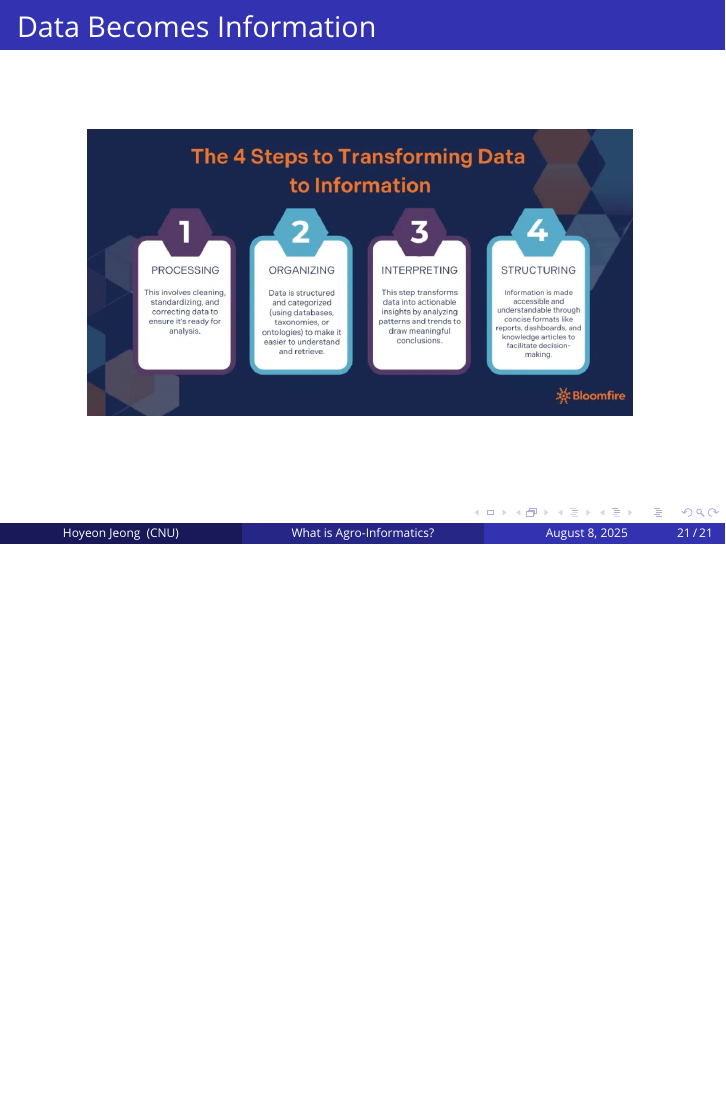
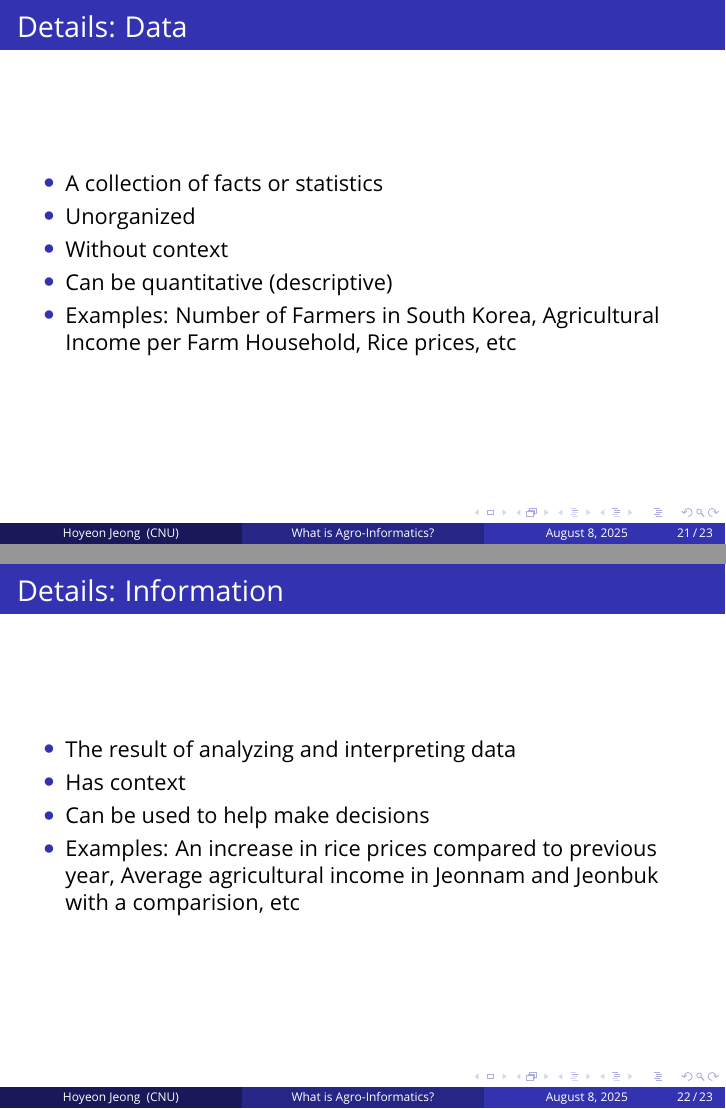
Before and after one commit to HoyeonJeong/FALL2025_AEC3012, LaTeX slides (Lecture_01/lecture_note/lecture_01.tex): page 21 of 21 before the commit and pages 21 and 22 of 23 after it, the two joined at a grey line, the shorter picture padded with empty space. Compiled offline with pdfLaTeX.

Commit message:
data vs information details

```diff
--- a/Lecture_01/lecture_note/lecture_01.tex
+++ b/Lecture_01/lecture_note/lecture_01.tex
@@ -359,12 +360,39 @@
 
 % Slide 18
 \begin{frame}
-	\frametitle{Data Becomes Information}
+	\frametitle{Details: Data}
+		\begin{itemize}
+			\item A collection of facts or statistics
+			\item Unorganized
+			\item Without context
+			\item Can be quantitative (descriptive)
+			\item Examples: Number of Farmers in South Korea, Agricultural Income per Farm Household, Rice prices, etc
+		\end{itemize}
+\end{frame}
+
+\begin{frame}
+	\frametitle{Details: Information}
+		\begin{itemize}
+			\item The result of analyzing and interpreting data
+			\item Has context
+			\item Can be used to help make decisions
+			\item Examples: An increase in rice prices compared to previous year, Average agricultural income in Jeonnam and Jeonbuk with a comparision, etc
+		\end{itemize}
+\end{frame}
+
+% Slide 19
+\begin{frame}
+	\frametitle{Data Analysis}
 	\begin{figure}
 		\includegraphics[width=0.8\linewidth]{images/figure13.png}
-		\label{fig:}
+		\label{fig:https://bloomfire.com/}
 	\end{figure}
 \end{frame}
 
+
+
+
+
+
 %----------------------------------------------------------------------------------------
 \end{document}
```
Also changed, not shown: Lecture_01/lecture_note/lecture_01.pdf, Lecture_01/lecture_note/lecture_01.tex (5 more changed lines), 8 other files.
